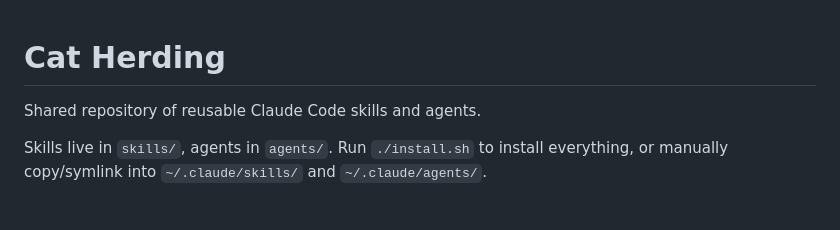
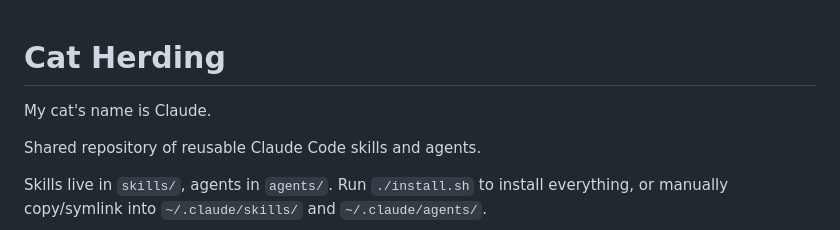
Before and after one commit to agentic-cookbook/roadmaps, a Markdown page: README.md, the part around the change. Rendered like a GitHub page; blank space fills up the shorter version.

Commit message:
Add cat's name to README

```diff
--- a/README.md
+++ b/README.md
@@ -1,4 +1,5 @@
 # Cat Herding
+My cat's name is Claude.
 
 Shared repository of reusable Claude Code skills and agents.
 
```
